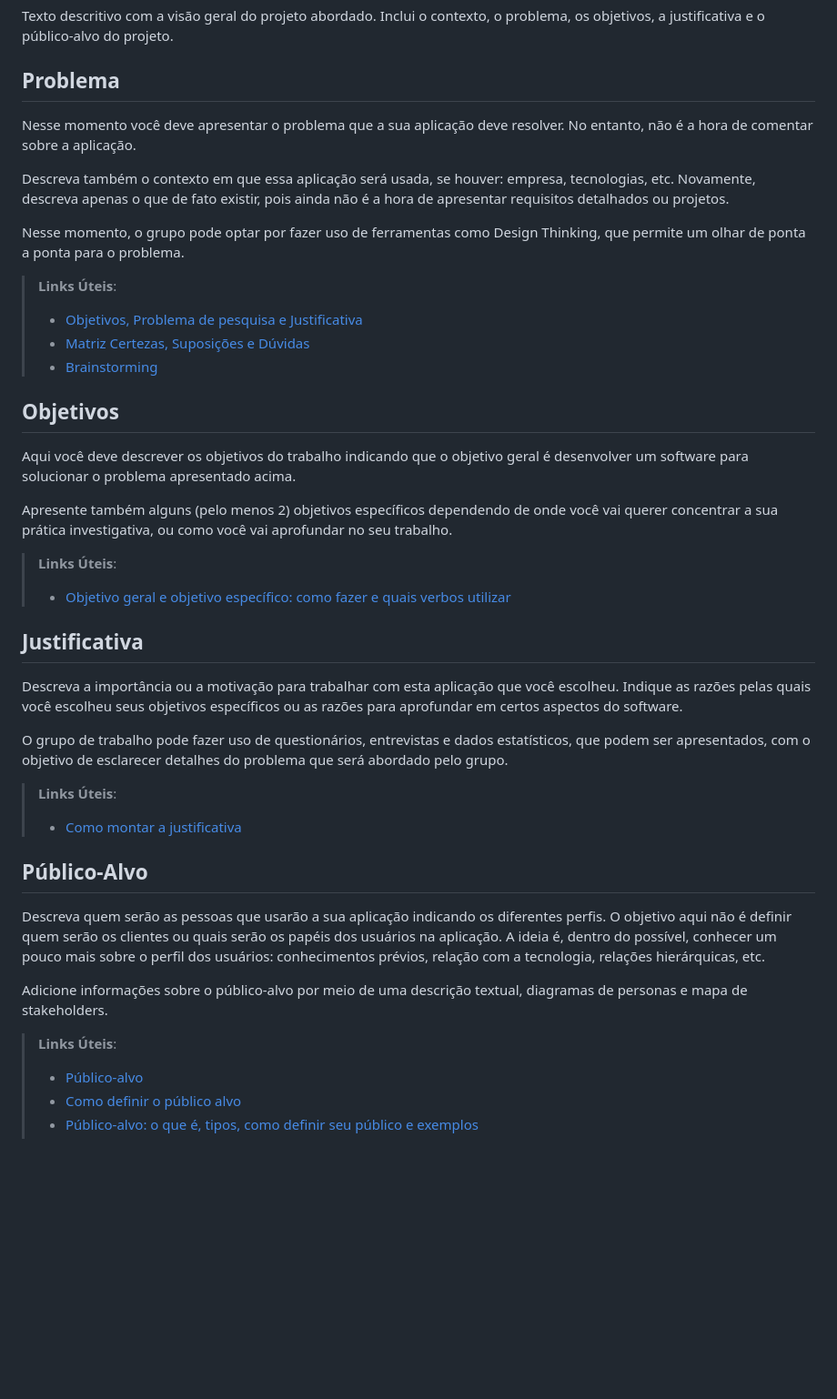
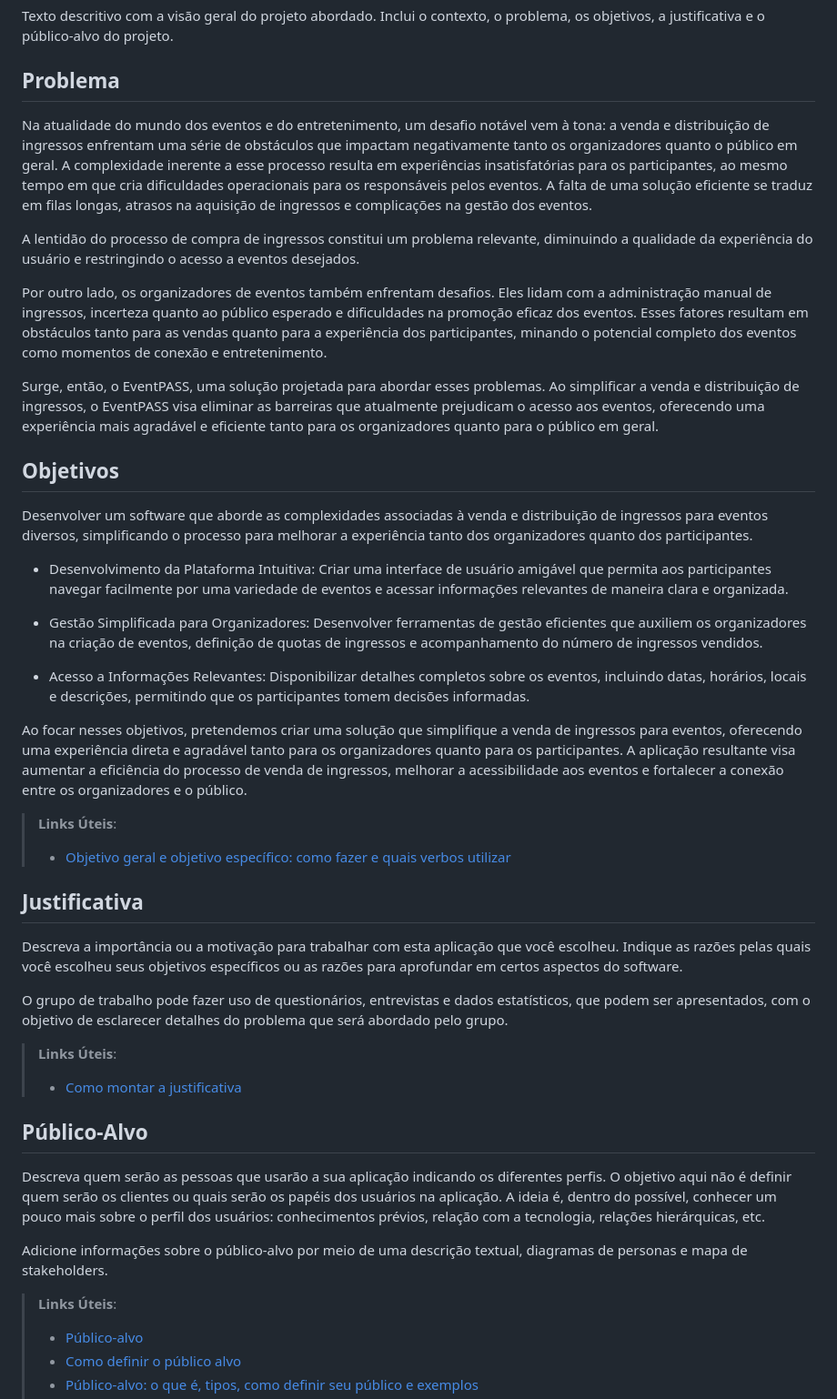
Before and after one commit to ICEI-PUC-Minas-PMV-ADS/pmv-ads-2023-2-e2-proj-int-t5-eventpass, a Markdown page: docs/01-Documentação de Contexto.md, the part around the change. Shown at 91% size. Drawn GitHub-style; blank space fills up the shorter version.

Commit message:
Adiciona problema e objetivos

```diff
--- a/docs/01-Documentação de Contexto.md
+++ b/docs/01-Documentação de Contexto.md
@@ -3,24 +3,29 @@
 Texto descritivo com a visão geral do projeto abordado. Inclui o contexto, o problema, os objetivos, a justificativa e o público-alvo do projeto.
 
 ## Problema
-Nesse momento você deve apresentar o problema que a sua aplicação deve  resolver. No entanto, não é a hora de comentar sobre a aplicação.
 
-Descreva também o contexto em que essa aplicação será usada, se  houver: empresa, tecnologias, etc. Novamente, descreva apenas o que de  fato existir, pois ainda não é a hora de apresentar requisitos  detalhados ou projetos.
+Na atualidade do mundo dos eventos e do entretenimento, um desafio notável vem à tona: a venda e distribuição de ingressos enfrentam uma série de obstáculos que impactam negativamente tanto os organizadores quanto o público em geral. A complexidade inerente a esse processo resulta em experiências insatisfatórias para os participantes, ao mesmo tempo em que cria dificuldades operacionais para os responsáveis pelos eventos. A falta de uma solução eficiente se traduz em filas longas, atrasos na aquisição de ingressos e complicações na gestão dos eventos.
 
-Nesse momento, o grupo pode optar por fazer uso  de ferramentas como Design Thinking, que permite um olhar de ponta a ponta para o problema.
+A lentidão do processo de compra de ingressos constitui um problema relevante, diminuindo a qualidade da experiência do usuário e restringindo o acesso a eventos desejados.
 
-> **Links Úteis**:
-> - [Objetivos, Problema de pesquisa e Justificativa](https://medium.com/@versioparole/objetivos-problema-de-pesquisa-e-justificativa-c98c8233b9c3)
-> - [Matriz Certezas, Suposições e Dúvidas](https://medium.com/educa%C3%A7%C3%A3o-fora-da-caixa/matriz-certezas-suposi%C3%A7%C3%B5es-e-d%C3%BAvidas-fa2263633655)
-> - [Brainstorming](https://www.euax.com.br/2018/09/brainstorming/)
+Por outro lado, os organizadores de eventos também enfrentam desafios. Eles lidam com a administração manual de ingressos, incerteza quanto ao público esperado e dificuldades na promoção eficaz dos eventos. Esses fatores resultam em obstáculos tanto para as vendas quanto para a experiência dos participantes, minando o potencial completo dos eventos como momentos de conexão e entretenimento.
+
+Surge, então, o EventPASS, uma solução projetada para abordar esses problemas. Ao simplificar a venda e distribuição de ingressos, o EventPASS visa eliminar as barreiras que atualmente prejudicam o acesso aos eventos, oferecendo uma experiência mais agradável e eficiente tanto para os organizadores quanto para o público em geral.
 
 ## Objetivos
 
-Aqui você deve descrever os objetivos do trabalho indicando que o objetivo geral é desenvolver um software para solucionar o problema apresentado acima.
+Desenvolver um software que aborde as complexidades associadas à venda e distribuição de ingressos para eventos diversos, simplificando o processo para melhorar a experiência tanto dos organizadores quanto dos participantes.
 
-Apresente também alguns (pelo menos 2) objetivos específicos dependendo de onde você vai querer concentrar a sua prática investigativa, ou como você vai aprofundar no seu trabalho.
+- Desenvolvimento da Plataforma Intuitiva: Criar uma interface de usuário amigável que permita aos participantes navegar facilmente por uma variedade de eventos e acessar informações relevantes de maneira clara e organizada.
+
+- Gestão Simplificada para Organizadores: Desenvolver ferramentas de gestão eficientes que auxiliem os organizadores na criação de eventos, definição de quotas de ingressos e acompanhamento do número de ingressos vendidos.
+
+- Acesso a Informações Relevantes: Disponibilizar detalhes completos sobre os eventos, incluindo datas, horários, locais e descrições, permitindo que os participantes tomem decisões informadas.
+
+Ao focar nesses objetivos, pretendemos criar uma solução que simplifique a venda de ingressos para eventos, oferecendo uma experiência direta e agradável tanto para os organizadores quanto para os participantes. A aplicação resultante visa aumentar a eficiência do processo de venda de ingressos, melhorar a acessibilidade aos eventos e fortalecer a conexão entre os organizadores e o público.
 
 > **Links Úteis**:
+>
 > - [Objetivo geral e objetivo específico: como fazer e quais verbos utilizar](https://blog.mettzer.com/diferenca-entre-objetivo-geral-e-objetivo-especifico/)
 
 ## Justificativa
@@ -30,6 +35,7 @@ Descreva a importância ou a motivação para trabalhar com esta aplicação que
 O grupo de trabalho pode fazer uso de questionários, entrevistas e dados estatísticos, que podem ser apresentados, com o objetivo de esclarecer detalhes do problema que será abordado pelo grupo.
 
 > **Links Úteis**:
+>
 > - [Como montar a justificativa](https://guiadamonografia.com.br/como-montar-justificativa-do-tcc/)
 
 ## Público-Alvo
@@ -40,6 +46,7 @@ hierárquicas, etc.
 Adicione informações sobre o público-alvo por meio de uma descrição textual, diagramas de personas e mapa de stakeholders.
 
 > **Links Úteis**:
+>
 > - [Público-alvo](https://blog.hotmart.com/pt-br/publico-alvo/)
 > - [Como definir o público alvo](https://exame.com/pme/5-dicas-essenciais-para-definir-o-publico-alvo-do-seu-negocio/)
 > - [Público-alvo: o que é, tipos, como definir seu público e exemplos](https://klickpages.com.br/blog/publico-alvo-o-que-e/)
```
